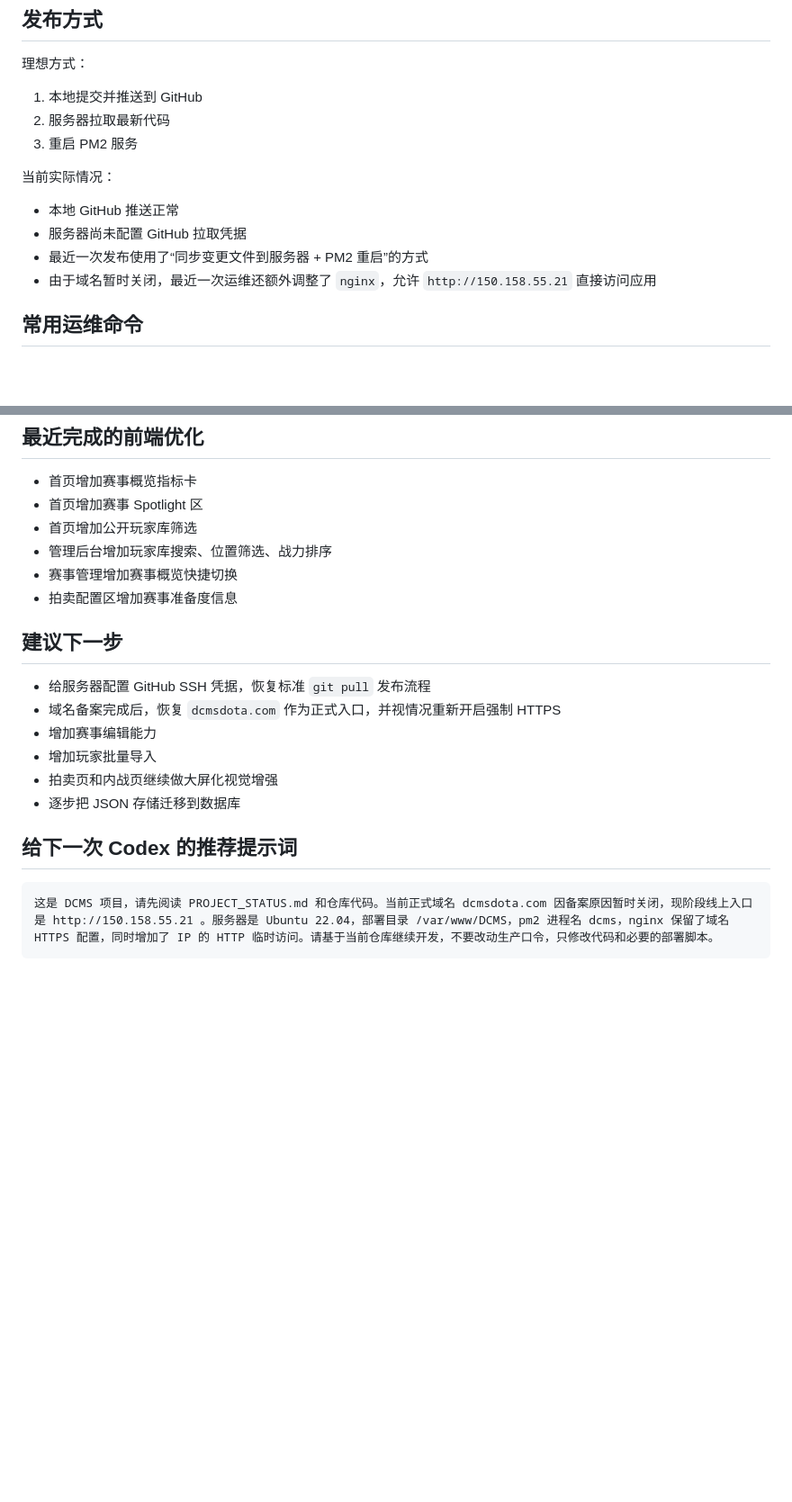
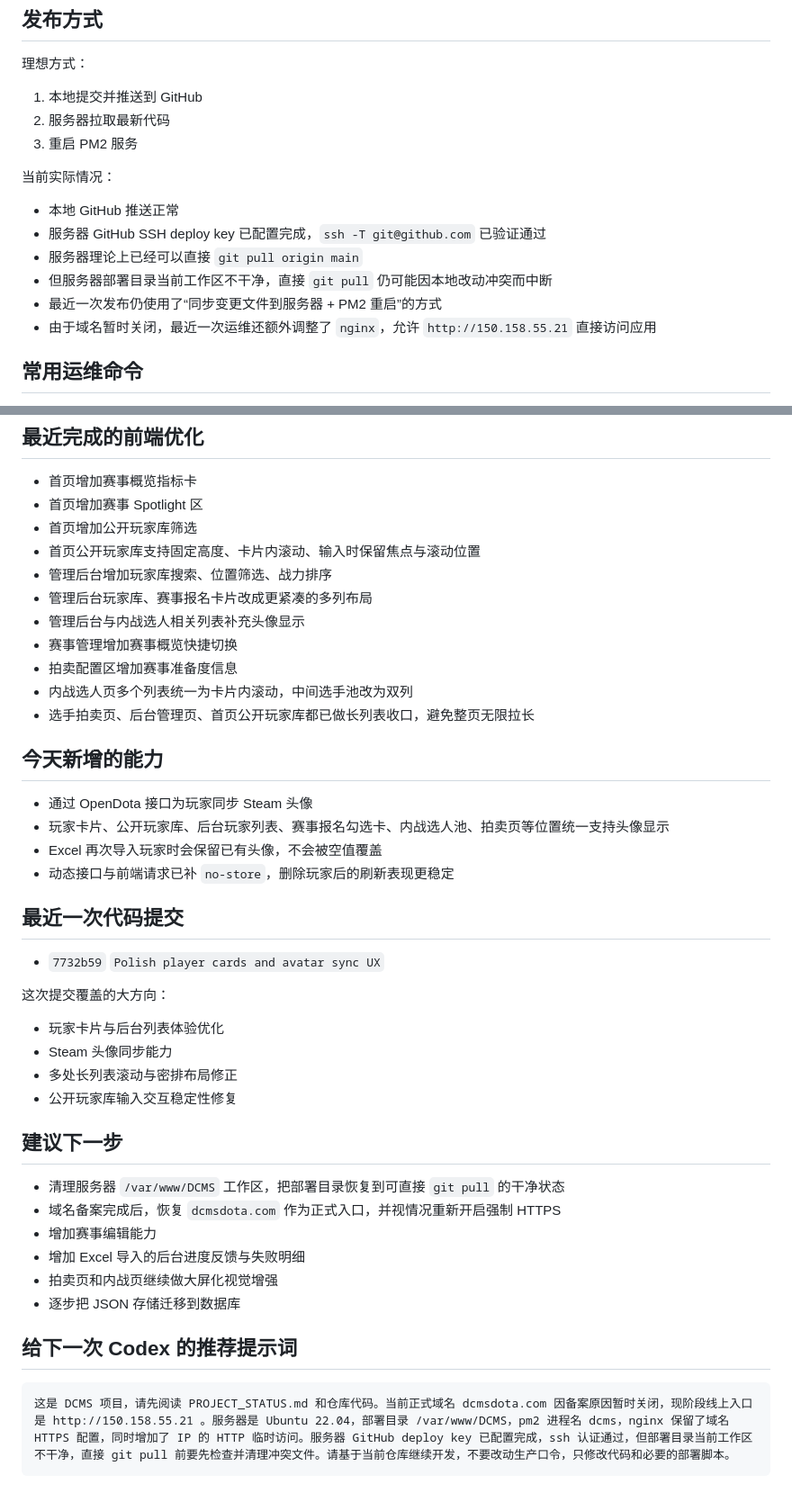
Before and after one commit to rookieandroid/DCMS, a Markdown page: PROJECT_STATUS.md, 2 parts joined by grey strips. Shown at 90% size. GitHub-like rendering; blank space fills up the shorter version.

Commit message:
Update project status for latest UI and deploy work

````diff
--- a/PROJECT_STATUS.md
+++ b/PROJECT_STATUS.md
@@ -104,8 +107,10 @@ node --test
 
 当前实际情况：
 - 本地 GitHub 推送正常
-- 服务器尚未配置 GitHub 拉取凭据
-- 最近一次发布使用了“同步变更文件到服务器 + PM2 重启”的方式
+- 服务器 GitHub SSH deploy key 已配置完成，`ssh -T git@github.com` 已验证通过
+- 服务器理论上已经可以直接 `git pull origin main`
+- 但服务器部署目录当前工作区不干净，直接 `git pull` 仍可能因本地改动冲突而中断
+- 最近一次发布仍使用了“同步变更文件到服务器 + PM2 重启”的方式
 - 由于域名暂时关闭，最近一次运维还额外调整了 `nginx`，允许 `http://150.158.55.21` 直接访问应用
 
 ## 常用运维命令
@@ -132,19 +137,39 @@ pm2 save
 - 首页增加赛事概览指标卡
 - 首页增加赛事 Spotlight 区
 - 首页增加公开玩家库筛选
+- 首页公开玩家库支持固定高度、卡片内滚动、输入时保留焦点与滚动位置
 - 管理后台增加玩家库搜索、位置筛选、战力排序
+- 管理后台玩家库、赛事报名卡片改成更紧凑的多列布局
+- 管理后台与内战选人相关列表补充头像显示
 - 赛事管理增加赛事概览快捷切换
 - 拍卖配置区增加赛事准备度信息
+- 内战选人页多个列表统一为卡片内滚动，中间选手池改为双列
+- 选手拍卖页、后台管理页、首页公开玩家库都已做长列表收口，避免整页无限拉长
+
+## 今天新增的能力
+- 通过 OpenDota 接口为玩家同步 Steam 头像
+- 玩家卡片、公开玩家库、后台玩家列表、赛事报名勾选卡、内战选人池、拍卖页等位置统一支持头像显示
+- Excel 再次导入玩家时会保留已有头像，不会被空值覆盖
+- 动态接口与前端请求已补 `no-store`，删除玩家后的刷新表现更稳定
+
+## 最近一次代码提交
+- `7732b59` `Polish player cards and avatar sync UX`
+
+这次提交覆盖的大方向：
+- 玩家卡片与后台列表体验优化
+- Steam 头像同步能力
+- 多处长列表滚动与密排布局修正
+- 公开玩家库输入交互稳定性修复
 
 ## 建议下一步
-- 给服务器配置 GitHub SSH 凭据，恢复标准 `git pull` 发布流程
+- 清理服务器 `/var/www/DCMS` 工作区，把部署目录恢复到可直接 `git pull` 的干净状态
 - 域名备案完成后，恢复 `dcmsdota.com` 作为正式入口，并视情况重新开启强制 HTTPS
 - 增加赛事编辑能力
-- 增加玩家批量导入
+- 增加 Excel 导入的后台进度反馈与失败明细
 - 拍卖页和内战页继续做大屏化视觉增强
 - 逐步把 JSON 存储迁移到数据库
 
 ## 给下一次 Codex 的推荐提示词
 ```text
-这是 DCMS 项目，请先阅读 PROJECT_STATUS.md 和仓库代码。当前正式域名 dcmsdota.com 因备案原因暂时关闭，现阶段线上入口是 http://150.158.55.21 。服务器是 Ubuntu 22.04，部署目录 /var/www/DCMS，pm2 进程名 dcms，nginx 保留了域名 HTTPS 配置，同时增加了 IP 的 HTTP 临时访问。请基于当前仓库继续开发，不要改动生产口令，只修改代码和必要的部署脚本。
+这是 DCMS 项目，请先阅读 PROJECT_STATUS.md 和仓库代码。当前正式域名 dcmsdota.com 因备案原因暂时关闭，现阶段线上入口是 http://150.158.55.21 。服务器是 Ubuntu 22.04，部署目录 /var/www/DCMS，pm2 进程名 dcms，nginx 保留了域名 HTTPS 配置，同时增加了 IP 的 HTTP 临时访问。服务器 GitHub deploy key 已配置完成，ssh 认证通过，但部署目录当前工作区不干净，直接 git pull 前要先检查并清理冲突文件。请基于当前仓库继续开发，不要改动生产口令，只修改代码和必要的部署脚本。
 ```
````
Also changed, not shown: other parts of PROJECT_STATUS.md (+3 -0 lines).
